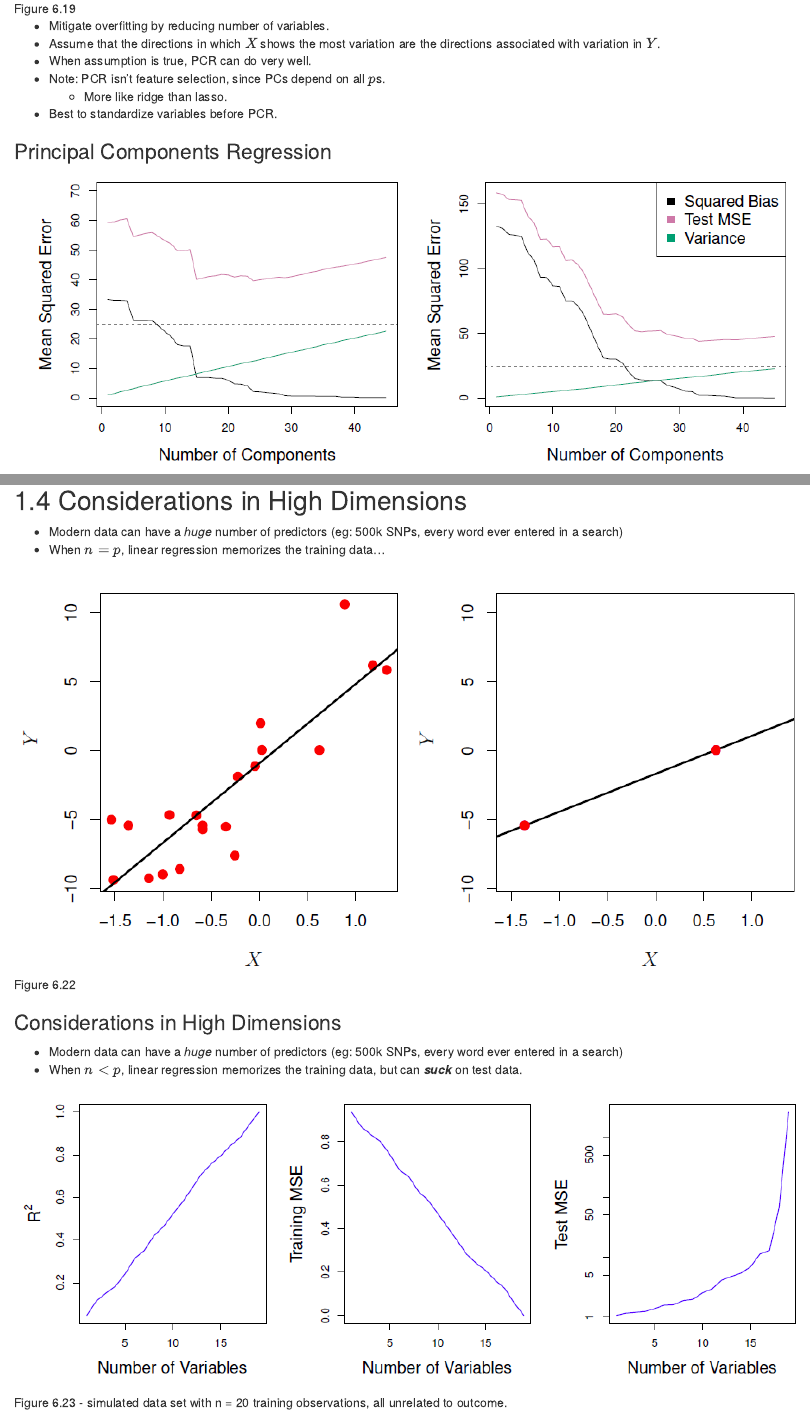
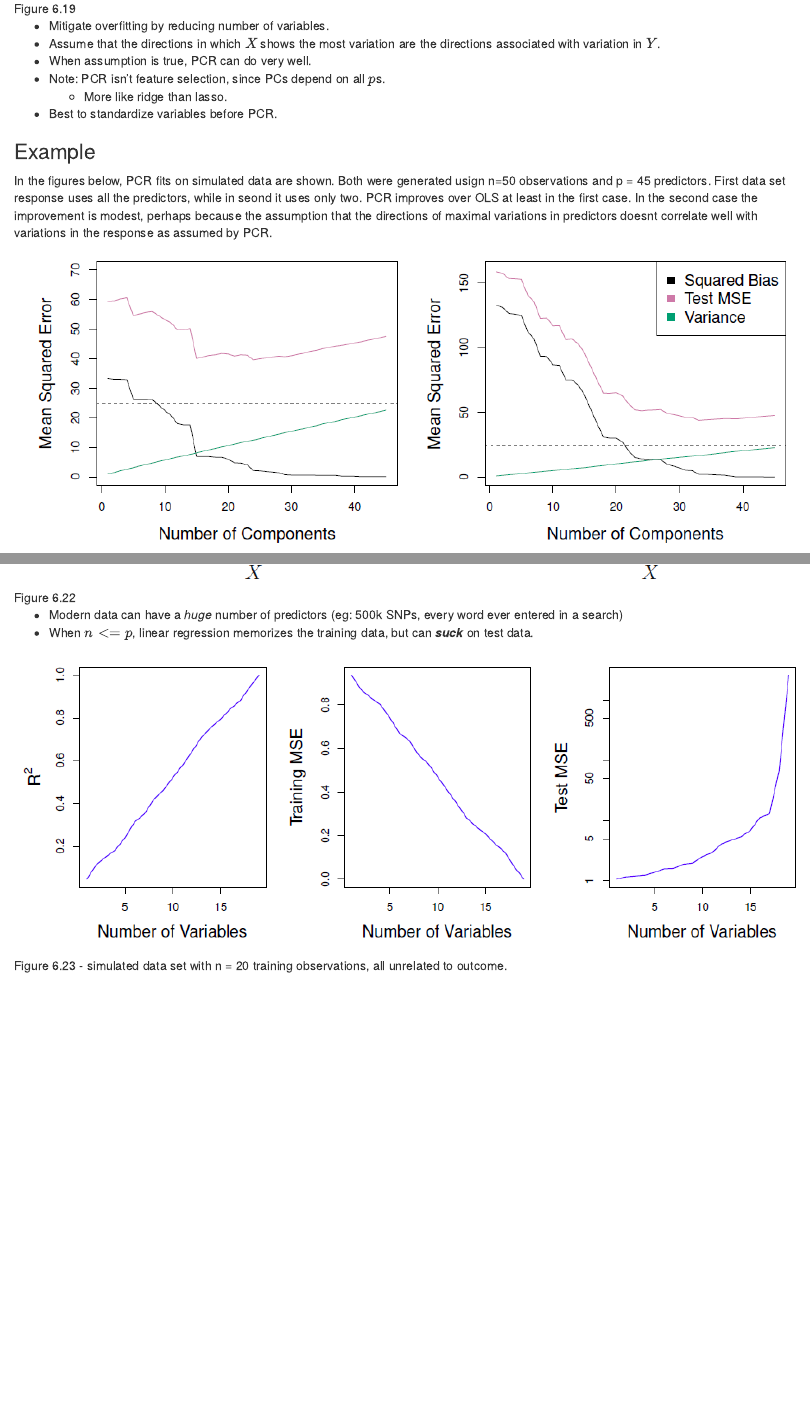
Before and after one commit to r4ds/bookclub-islr, an R Markdown document (06_Linear-model-sel-reg.Rmd): the page in a window 1100 px wide, from 8470 px down, and a second part further down, joined at a grey line. Rendered offline with R 4.5, knitr and Pandoc, with nearby package versions; drawn as R Markdown's standard HTML page in place of the format the file asks for.

Commit message:
Clean up

```diff
--- a/06_Linear-model-sel-reg.Rmd
+++ b/06_Linear-model-sel-reg.Rmd
@@ -251,7 +251,10 @@ $$Z_1 = 0.839 \times (\mathrm{pop} - \overline{\mathrm{pop}}) + 0.544 \times (\m
   - More like ridge than lasso.
 - Best to standardize variables before PCR.
 
-### Principal Components Regression {.unnumbered .unlisted}
+### Example {.unnumbered .unlisted}
+
+In the figures below, PCR fits on simulated data are shown.  Both were generated usign n=50 observations and p = 45 predictors.  First data set response uses all the predictors, while in seond it uses only two.  PCR improves over OLS at least in the first case.  In the second case the improvement is modest, perhaps because the assumption that the directions of maximal variations in predictors doesnt correlate well with variations in the response as assumed by PCR.
+
 
 ![Figure 6.18](images/06_pcr_simulated.png)
 
@@ -268,15 +271,10 @@ $$Z_1 = 0.839 \times (\mathrm{pop} - \overline{\mathrm{pop}}) + 0.544 \times (\m
 
 ## Considerations in High Dimensions
 
-- Modern data can have a *huge* number of predictors (eg: 500k SNPs, every word ever entered in a search)
-- When $n = p$, linear regression memorizes the training data...
-
 ![Figure 6.22](images/fig06-22.png)
 
-### Considerations in High Dimensions {.unnumbered .unlisted}
-
 - Modern data can have a *huge* number of predictors (eg: 500k SNPs, every word ever entered in a search)
-- When $n < p$, linear regression memorizes the training data, but can ***suck*** on test data.
+- When $n <= p$, linear regression memorizes the training data, but can ***suck*** on test data.
 
 ![Figure 6.23 - simulated data set with n = 20 training observations, all unrelated to outcome.](images/fig06-23.png)
 
```
